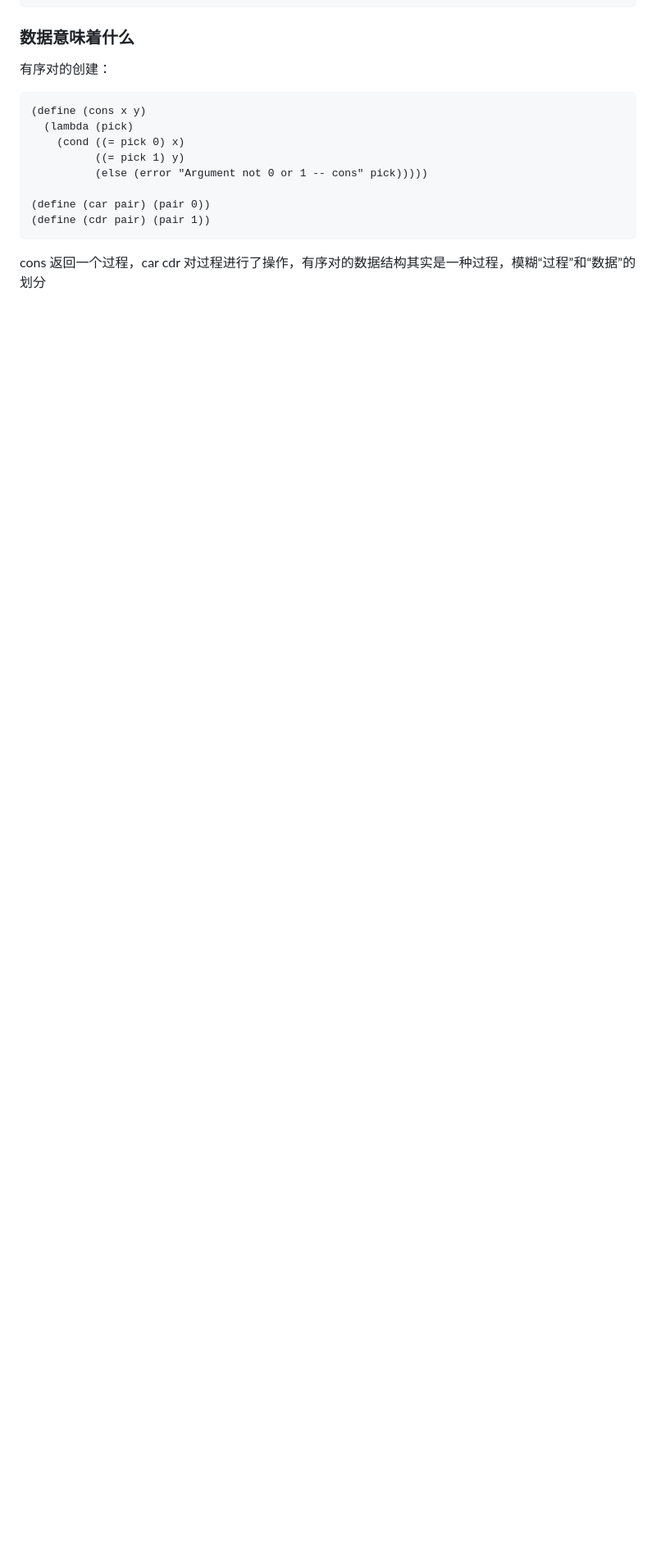
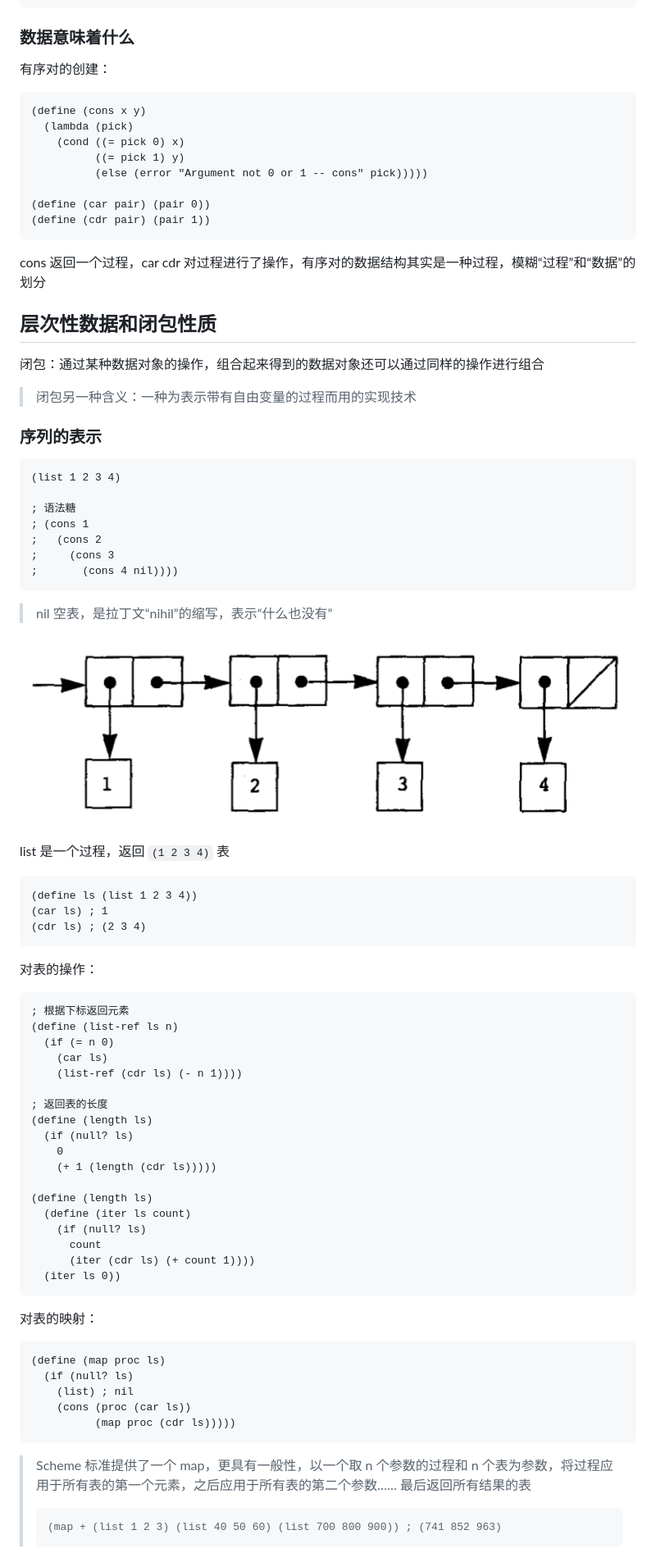
Before and after one commit to ahabhgk/some-notes, a Markdown page: SICP/2-构造数据抽象.md, the part around the change printed below. Shown: that part at 82% size. Drawn GitHub-style; pictures changed too: SICP/images/list.png (added); blank space fills up the shorter version.

Commit message:
feat(SICP): 2.2.2

````diff
--- a/SICP/2-构造数据抽象.md
+++ b/SICP/2-构造数据抽象.md
@@ -58,3 +58,73 @@ cons car cdr...
 ```
 
 cons 返回一个过程，car cdr 对过程进行了操作，有序对的数据结构其实是一种过程，模糊“过程”和“数据”的划分
+
+## 层次性数据和闭包性质
+
+闭包：通过某种数据对象的操作，组合起来得到的数据对象还可以通过同样的操作进行组合
+
+> 闭包另一种含义：一种为表示带有自由变量的过程而用的实现技术
+
+### 序列的表示
+
+```scheme
+(list 1 2 3 4)
+
+; 语法糖
+; (cons 1
+;   (cons 2
+;     (cons 3
+;       (cons 4 nil))))
+```
+
+> nil 空表，是拉丁文“nihil”的缩写，表示“什么也没有”
+
+![list](./images/list.png)
+
+list 是一个过程，返回 `(1 2 3 4)` 表
+
+```scheme
+(define ls (list 1 2 3 4))
+(car ls) ; 1
+(cdr ls) ; (2 3 4)
+```
+
+对表的操作：
+
+```scheme
+; 根据下标返回元素
+(define (list-ref ls n)
+  (if (= n 0)
+    (car ls)
+    (list-ref (cdr ls) (- n 1))))
+
+; 返回表的长度
+(define (length ls)
+  (if (null? ls)
+    0
+    (+ 1 (length (cdr ls)))))
+
+(define (length ls)
+  (define (iter ls count)
+    (if (null? ls)
+      count
+      (iter (cdr ls) (+ count 1))))
+  (iter ls 0))
+```
+
+对表的映射：
+
+```scheme
+(define (map proc ls)
+  (if (null? ls)
+    (list) ; nil
+    (cons (proc (car ls))
+          (map proc (cdr ls)))))
+```
+
+> Scheme 标准提供了一个 map，更具有一般性，以一个取 n 个参数的过程和 n 个表为参数，将过程应用于所有表的第一个元素，之后应用于所有表的第二个参数…… 最后返回所有结果的表
+>
+> ```scheme
+> (map + (list 1 2 3) (list 40 50 60) (list 700 800 900)) ; (741 852 963)
+> ```
+
````
Also changed, not shown: other parts of SICP/2-构造数据抽象.md (+86 -4 lines), SICP/1-构造过程抽象.md (+34 -34 lines), SICP/images/tree-fib.png (added), SICP/images/tree.png (added), 3 other files.
